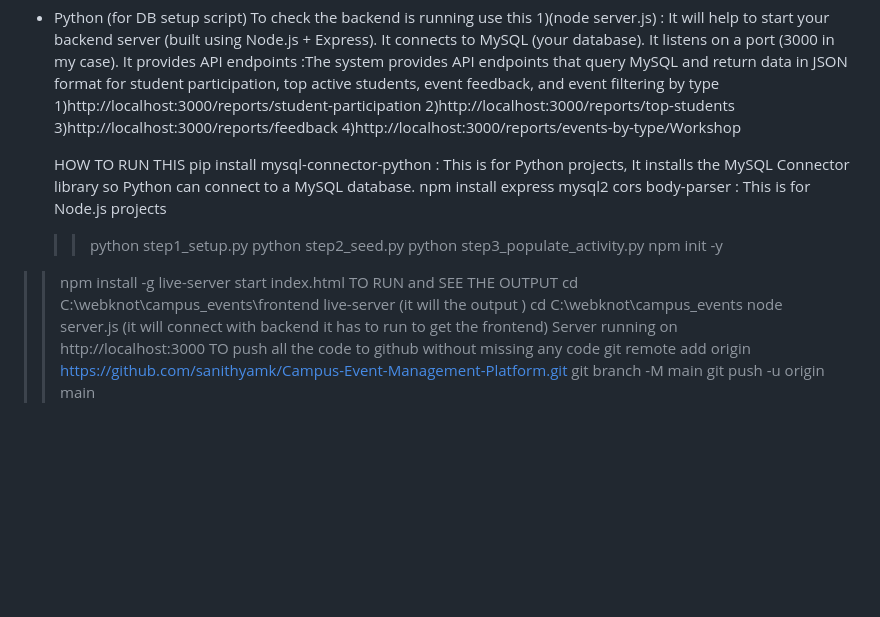
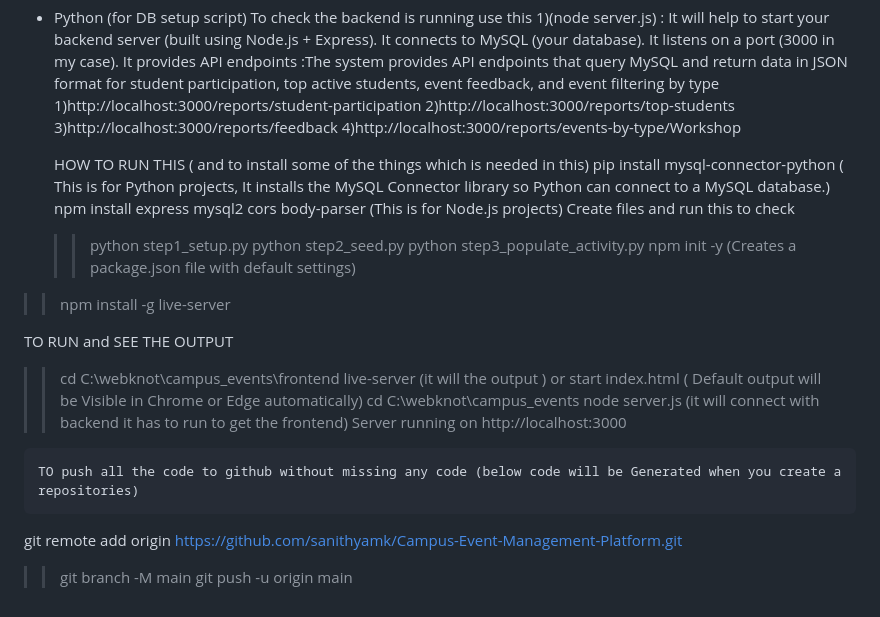
Before and after one commit to sanithyamk/Campus-Event-Management-Platform, a Markdown page: README.md, the part around the change. Rendered like a GitHub page; blank space fills up the shorter version.

```diff
--- a/README.md
+++ b/README.md
@@ -24,22 +24,24 @@ It listens on a port (3000 in my case).
 3)http://localhost:3000/reports/feedback
 4)http://localhost:3000/reports/events-by-type/Workshop
 
-    HOW TO RUN THIS
-  pip install mysql-connector-python : This is for Python projects, It installs the MySQL Connector library so Python can connect to a MySQL database.
-  npm install express mysql2 cors body-parser : This is for Node.js projects
+    HOW TO RUN THIS ( and to install some of the things which is needed in this)
+  pip install mysql-connector-python       ( This is for Python projects, It installs the MySQL Connector library so Python can connect to a MySQL database.)
+  npm install express mysql2 cors body-parser   (This is for Node.js projects)
+     Create files and run this to check
   >> python step1_setup.py
   >> python step2_seed.py
   >>  python step3_populate_activity.py
-  >> npm init -y
+  >> npm init -y       (Creates a package.json file with default settings)
 >>  npm install -g live-server
->> start index.html
+
    TO RUN and SEE THE OUTPUT
 >>cd C:\webknot\campus_events\frontend
->> live-server  (it will the output )
+>> live-server  (it will the output )         or   start index.html ( Default output will be Visible in Chrome or Edge automatically)
 >> cd C:\webknot\campus_events
 >> node server.js (it will connect with backend it has to run to get the frontend)
 Server running on http://localhost:3000
-    TO push all the code to github without missing any code
+
+    TO push all the code to github without missing any code (below code will be Generated when you create a repositories)
 git remote add origin https://github.com/sanithyamk/Campus-Event-Management-Platform.git
 >> git branch -M main
 >> git push -u origin main
```
